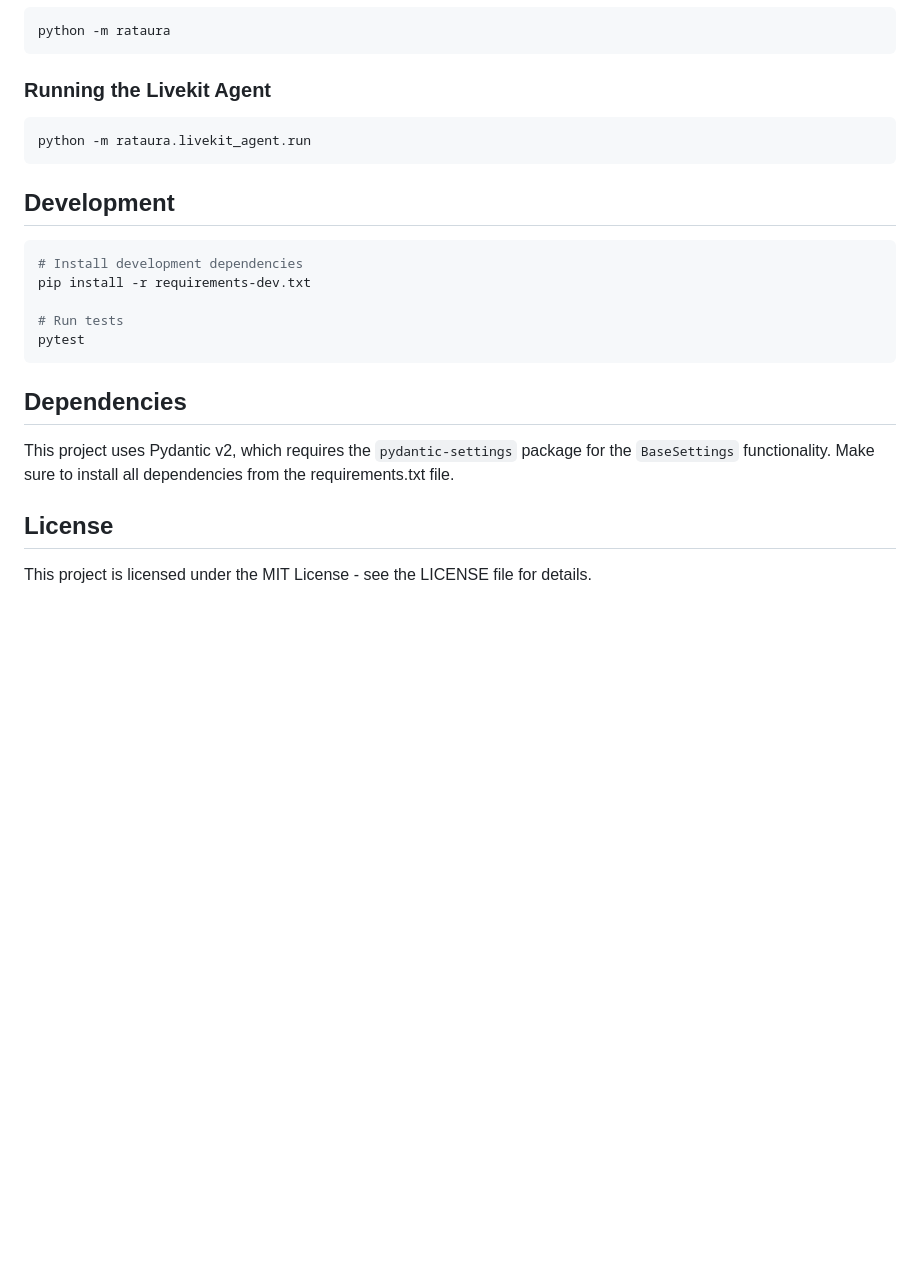
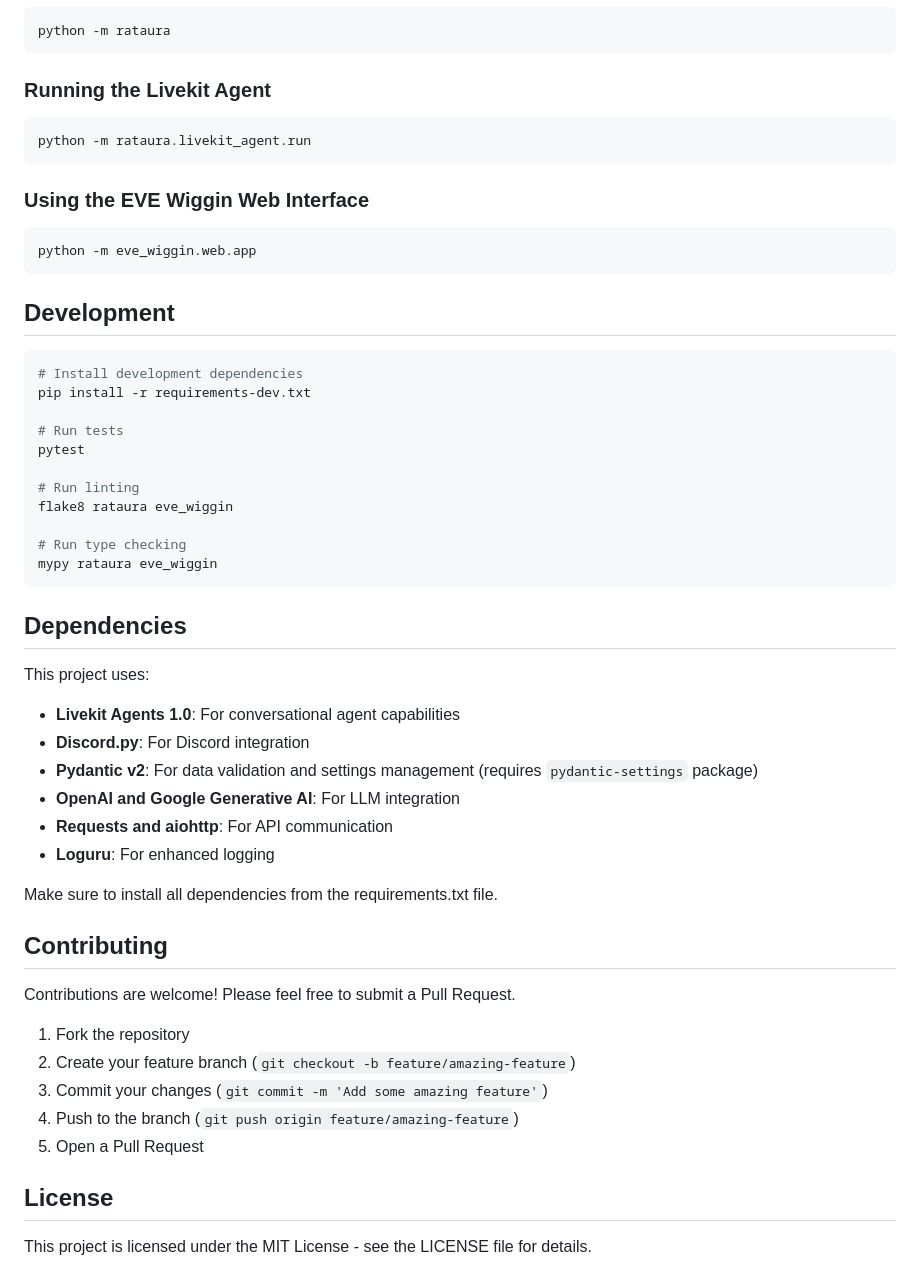
Before and after one commit to alepmalagon/rataura, a Markdown page: README.md, the part around one of its changes. Drawn GitHub-style; blank space fills up the shorter version.

Commit message:
Update README with enhanced project information

````diff
--- a/README.md
+++ b/README.md
@@ -92,6 +117,12 @@ python -m rataura
 python -m rataura.livekit_agent.run
 ```
 
+### Using the EVE Wiggin Web Interface
+
+```bash
+python -m eve_wiggin.web.app
+```
+
 ## Development
 
 ```bash
@@ -100,11 +131,35 @@ pip install -r requirements-dev.txt
 
 # Run tests
 pytest
+
+# Run linting
+flake8 rataura eve_wiggin
+
+# Run type checking
+mypy rataura eve_wiggin
 ```
 
 ## Dependencies
 
-This project uses Pydantic v2, which requires the `pydantic-settings` package for the `BaseSettings` functionality. Make sure to install all dependencies from the requirements.txt file.
+This project uses:
+- **Livekit Agents 1.0**: For conversational agent capabilities
+- **Discord.py**: For Discord integration
+- **Pydantic v2**: For data validation and settings management (requires `pydantic-settings` package)
+- **OpenAI and Google Generative AI**: For LLM integration
+- **Requests and aiohttp**: For API communication
+- **Loguru**: For enhanced logging
+
+Make sure to install all dependencies from the requirements.txt file.
+
+## Contributing
+
+Contributions are welcome! Please feel free to submit a Pull Request.
+
+1. Fork the repository
+2. Create your feature branch (`git checkout -b feature/amazing-feature`)
+3. Commit your changes (`git commit -m 'Add some amazing feature'`)
+4. Push to the branch (`git push origin feature/amazing-feature`)
+5. Open a Pull Request
 
 ## License
 
````
Also changed, not shown: other parts of README.md (+26 -1 lines).
